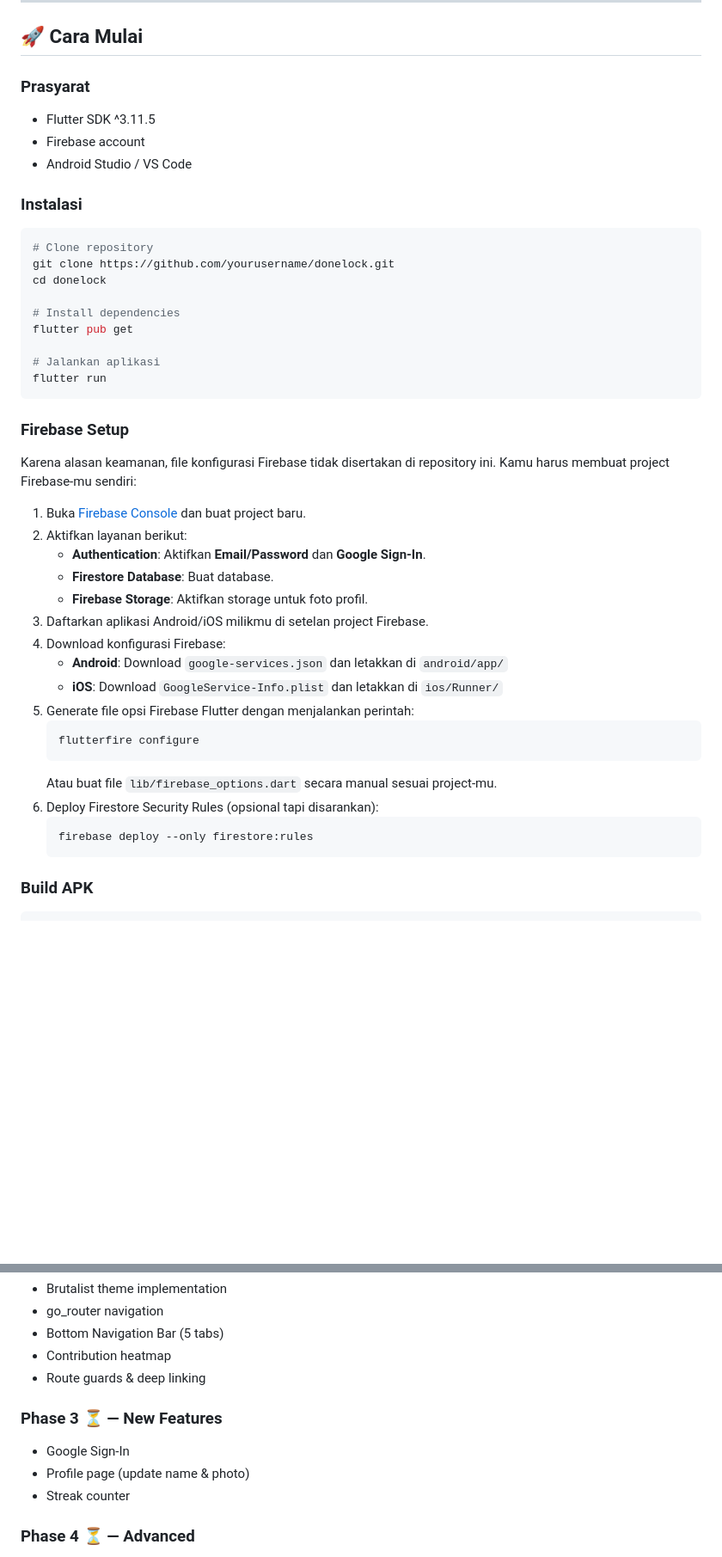
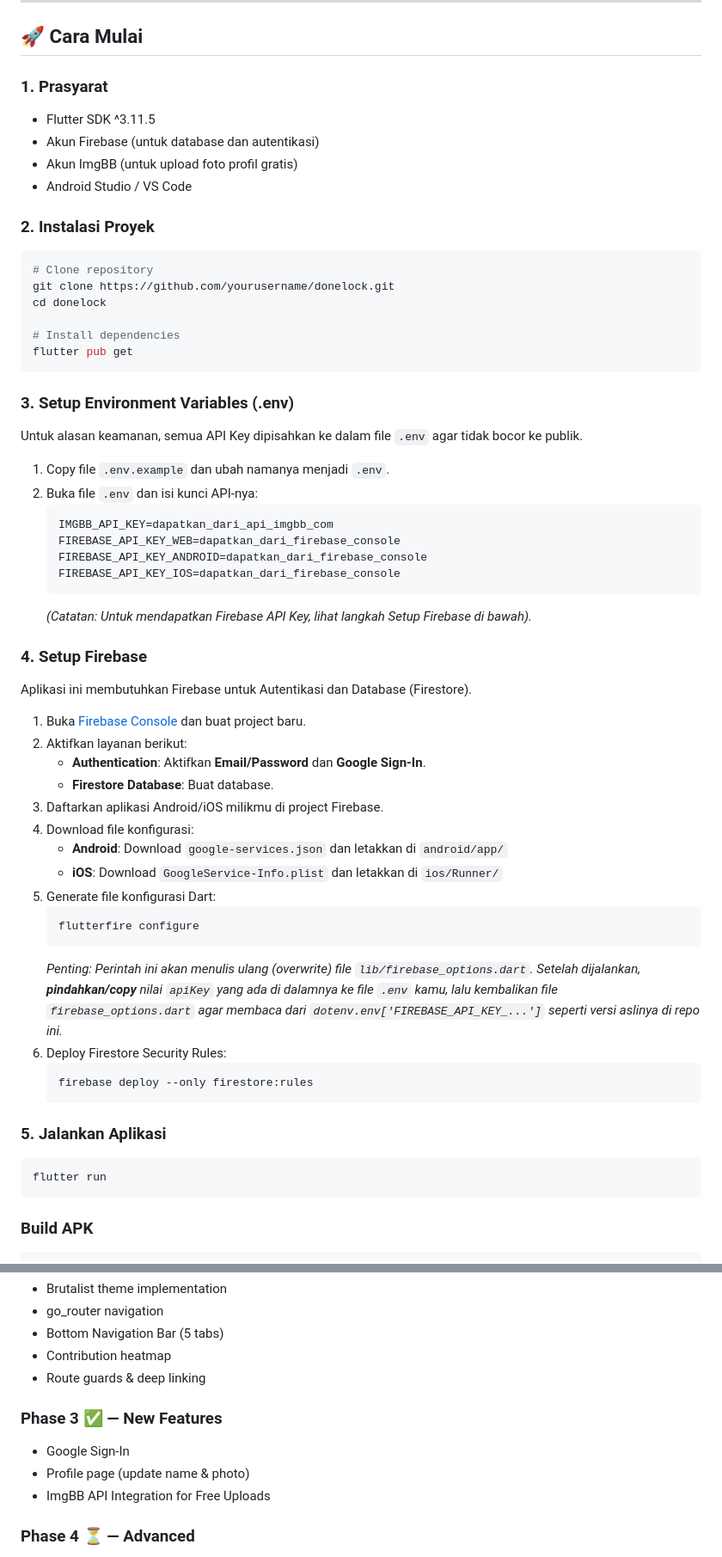
Before and after one commit to ryzecl/donelock_app, a Markdown page: README.md, 2 parts joined by grey strips. Shown at 86% size. Drawn GitHub-style; blank space fills up the shorter version.

Commit message:
feat: migrate profile photo storage from Firebase Storage to ImgBB API and update setup instructions

````diff
--- a/README.md
+++ b/README.md
@@ -125,13 +125,13 @@ Splash → Auth Check → Home (Bottom Navigation)
 
 ## 🚀 Cara Mulai
 
-### Prasyarat
+### 1. Prasyarat
 - Flutter SDK ^3.11.5
-- Firebase account
+- Akun Firebase (untuk database dan autentikasi)
+- Akun ImgBB (untuk upload foto profil gratis)
 - Android Studio / VS Code
 
-### Instalasi
-
+### 2. Instalasi Proyek
 ```bash
 # Clone repository
 git clone https://github.com/yourusername/donelock.git
@@ -139,32 +139,44 @@ cd donelock
 
 # Install dependencies
 flutter pub get
-
-# Jalankan aplikasi
-flutter run
 ```
 
-### Firebase Setup
-Karena alasan keamanan, file konfigurasi Firebase tidak disertakan di repository ini. Kamu harus membuat project Firebase-mu sendiri:
+### 3. Setup Environment Variables (.env)
+Untuk alasan keamanan, semua API Key dipisahkan ke dalam file `.env` agar tidak bocor ke publik.
+1. Copy file `.env.example` dan ubah namanya menjadi `.env`.
+2. Buka file `.env` dan isi kunci API-nya:
+   ```env
+   IMGBB_API_KEY=dapatkan_dari_api_imgbb_com
+   FIREBASE_API_KEY_WEB=dapatkan_dari_firebase_console
+   FIREBASE_API_KEY_ANDROID=dapatkan_dari_firebase_console
+   FIREBASE_API_KEY_IOS=dapatkan_dari_firebase_console
+   ```
+   *(Catatan: Untuk mendapatkan Firebase API Key, lihat langkah Setup Firebase di bawah).*
 
+### 4. Setup Firebase
+Aplikasi ini membutuhkan Firebase untuk Autentikasi dan Database (Firestore).
 1. Buka [Firebase Console](https://console.firebase.google.com) dan buat project baru.
 2. Aktifkan layanan berikut:
    - **Authentication**: Aktifkan **Email/Password** dan **Google Sign-In**.
    - **Firestore Database**: Buat database.
-   - **Firebase Storage**: Aktifkan storage untuk foto profil.
-3. Daftarkan aplikasi Android/iOS milikmu di setelan project Firebase.
-4. Download konfigurasi Firebase:
+3. Daftarkan aplikasi Android/iOS milikmu di project Firebase.
+4. Download file konfigurasi:
    - **Android**: Download `google-services.json` dan letakkan di `android/app/`
    - **iOS**: Download `GoogleService-Info.plist` dan letakkan di `ios/Runner/`
-5. Generate file opsi Firebase Flutter dengan menjalankan perintah:
+5. Generate file konfigurasi Dart:
    ```bash
    flutterfire configure
    ```
-   Atau buat file `lib/firebase_options.dart` secara manual sesuai project-mu.
-6. Deploy Firestore Security Rules (opsional tapi disarankan):
+   *Penting: Perintah ini akan menulis ulang (overwrite) file `lib/firebase_options.dart`. Setelah dijalankan, **pindahkan/copy** nilai `apiKey` yang ada di dalamnya ke file `.env` kamu, lalu kembalikan file `firebase_options.dart` agar membaca dari `dotenv.env['FIREBASE_API_KEY_...']` seperti versi aslinya di repo ini.*
+6. Deploy Firestore Security Rules:
    ```bash
    firebase deploy --only firestore:rules
    ```
+
+### 5. Jalankan Aplikasi
+```bash
+flutter run
+```
 
 ### Build APK
 ```bash
@@ -212,10 +224,10 @@ lib/
 - Contribution heatmap
 - Route guards & deep linking
 
-### Phase 3 ⏳ — New Features
+### Phase 3 ✅ — New Features
 - Google Sign-In
 - Profile page (update name & photo)
-- Streak counter
+- ImgBB API Integration for Free Uploads
 
 ### Phase 4 ⏳ — Advanced
 - Dark mode
````
Also changed, not shown: other parts of README.md (+1 -1 lines).
